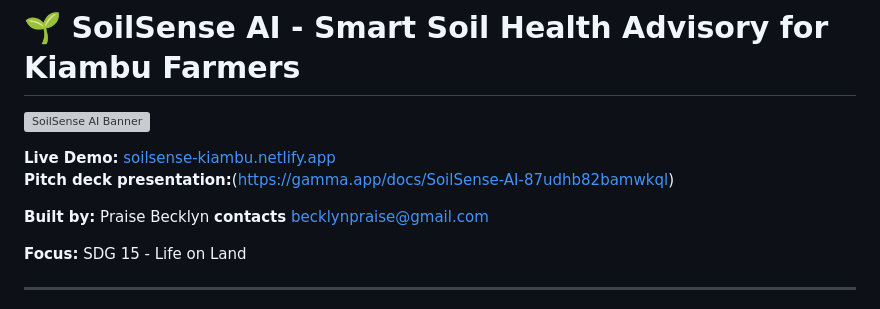
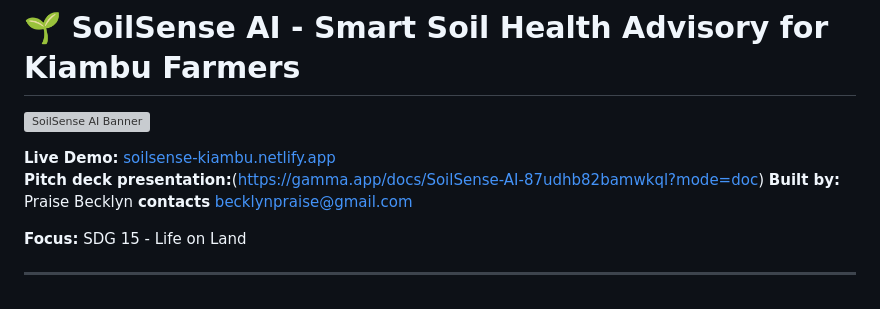
Before and after one commit to B-Lynx-del/soilsense-ai, a Markdown page: README.md, the part around the change. Drawn GitHub-style; grey boxes are pictures that could not be loaded.

Commit message:
Fix pitch deck presentation link format
Updated pitch deck presentation link to include mode parameter.

```diff
--- a/README.md
+++ b/README.md
@@ -3,8 +3,7 @@
 ![SoilSense AI Banner](https://via.placeholder.com/1200x300/10b981/ffffff?text=SoilSense+AI+-+Empowering+Farmers+Through+Technology)
 
 **Live Demo:** [soilsense-kiambu.netlify.app](https://soilsense-kiambu.netlify.app)
-**Pitch deck presentation:**(https://gamma.app/docs/SoilSense-AI-87udhb82bamwkql)
-
+**Pitch deck presentation:**(https://gamma.app/docs/SoilSense-AI-87udhb82bamwkql?mode=doc)
 **Built by:** Praise Becklyn
 **contacts**
               becklynpraise@gmail.com
```
